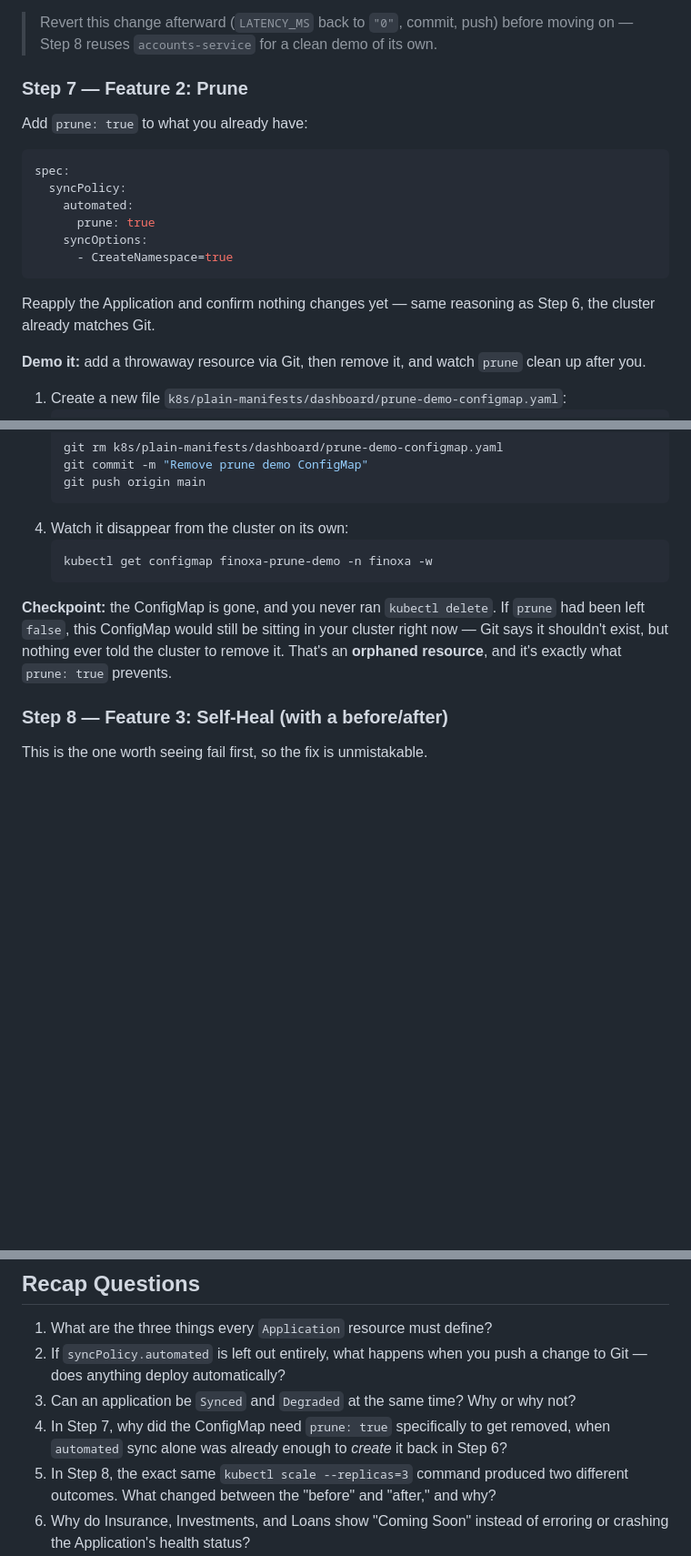
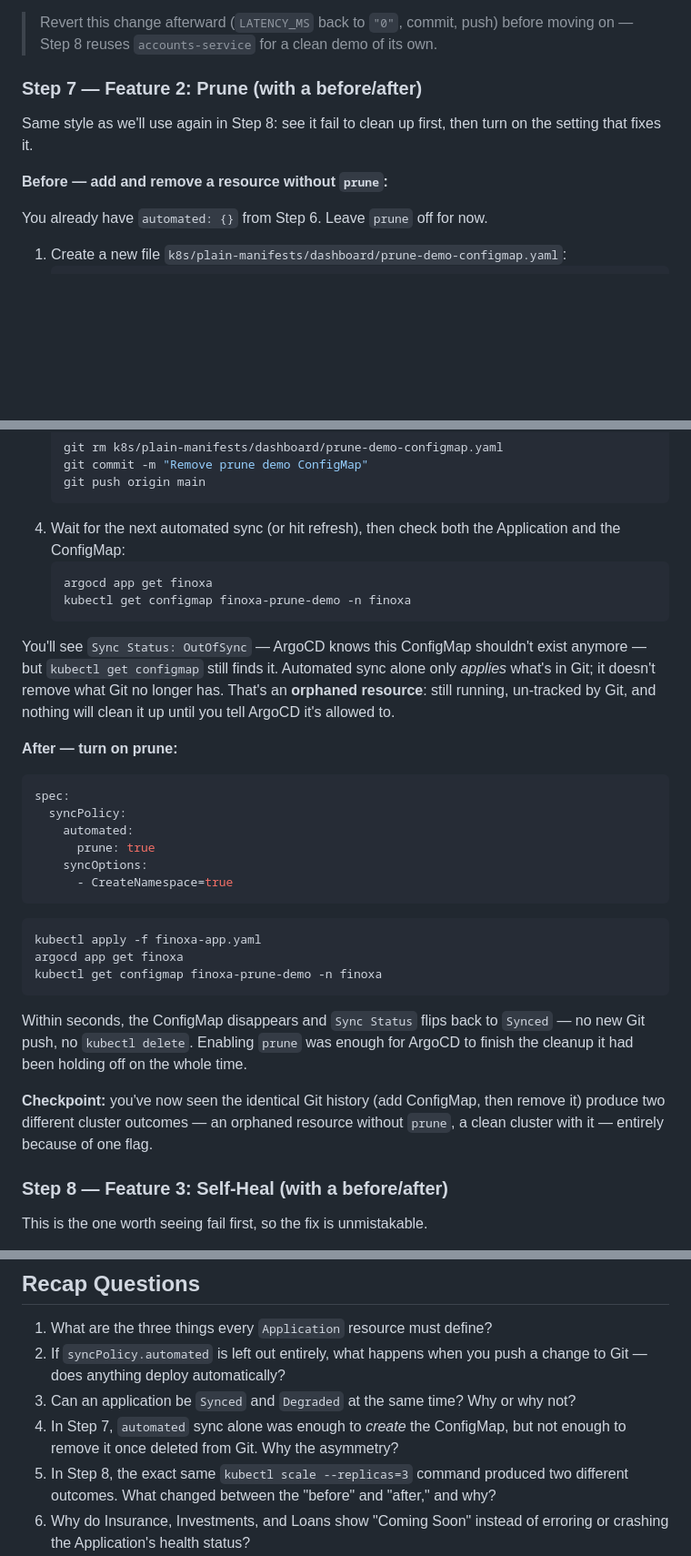
Before and after one commit to finovra-app/webapp, a Markdown page: docs/module-03-your-first-application.md, 3 parts joined by grey strips. Shown at 91% size. GitHub-like rendering; blank space fills up the shorter version.

Commit message:
Module 3: rewrite prune step as before/after, matching self-heal's structure
Shows the orphaned-resource case explicitly (OutOfSync + resource still
live) before enabling prune, instead of only demonstrating the working case.

````diff
--- a/docs/module-03-your-first-application.md
+++ b/docs/module-03-your-first-application.md
@@ -317,22 +317,13 @@ ArgoCD polls Git roughly every 3 minutes by default — you'll see the env var f
 
 > Revert this change afterward (`LATENCY_MS` back to `"0"`, commit, push) before moving on — Step 8 reuses `accounts-service` for a clean demo of its own.
 
-### Step 7 — Feature 2: Prune
+### Step 7 — Feature 2: Prune (with a before/after)
 
-Add `prune: true` to what you already have:
+Same style as we'll use again in Step 8: see it fail to clean up first, then turn on the setting that fixes it.
 
-```yaml
-spec:
-  syncPolicy:
-    automated:
-      prune: true
-    syncOptions:
-      - CreateNamespace=true
-```
+**Before — add and remove a resource without `prune`:**
 
-Reapply the Application and confirm nothing changes yet — same reasoning as Step 6, the cluster already matches Git.
-
-**Demo it:** add a throwaway resource via Git, then remove it, and watch `prune` clean up after you.
+You already have `automated: {}` from Step 6. Leave `prune` off for now.
 
 1. Create a new file `k8s/plain-manifests/dashboard/prune-demo-configmap.yaml`:
    ```yaml
@@ -355,12 +346,34 @@ Reapply the Application and confirm nothing changes yet — same reasoning as St
    git commit -m "Remove prune demo ConfigMap"
    git push origin main
    ```
-4. Watch it disappear from the cluster on its own:
+4. Wait for the next automated sync (or hit refresh), then check both the Application and the ConfigMap:
    ```bash
-   kubectl get configmap finoxa-prune-demo -n finoxa -w
+   argocd app get finoxa
+   kubectl get configmap finoxa-prune-demo -n finoxa
    ```
 
-**Checkpoint:** the ConfigMap is gone, and you never ran `kubectl delete`. If `prune` had been left `false`, this ConfigMap would still be sitting in your cluster right now — Git says it shouldn't exist, but nothing ever told the cluster to remove it. That's an **orphaned resource**, and it's exactly what `prune: true` prevents.
+You'll see `Sync Status: OutOfSync` — ArgoCD knows this ConfigMap shouldn't exist anymore — but `kubectl get configmap` still finds it. Automated sync alone only *applies* what's in Git; it doesn't remove what Git no longer has. That's an **orphaned resource**: still running, un-tracked by Git, and nothing will clean it up until you tell ArgoCD it's allowed to.
+
+**After — turn on prune:**
+
+```yaml
+spec:
+  syncPolicy:
+    automated:
+      prune: true
+    syncOptions:
+      - CreateNamespace=true
+```
+
+```bash
+kubectl apply -f finoxa-app.yaml
+argocd app get finoxa
+kubectl get configmap finoxa-prune-demo -n finoxa
+```
+
+Within seconds, the ConfigMap disappears and `Sync Status` flips back to `Synced` — no new Git push, no `kubectl delete`. Enabling `prune` was enough for ArgoCD to finish the cleanup it had been holding off on the whole time.
+
+**Checkpoint:** you've now seen the identical Git history (add ConfigMap, then remove it) produce two different cluster outcomes — an orphaned resource without `prune`, a clean cluster with it — entirely because of one flag.
 
 ### Step 8 — Feature 3: Self-Heal (with a before/after)
 
@@ -438,7 +451,7 @@ This time, within a few seconds, ArgoCD scales it back down to `1` on its own
 1. What are the three things every `Application` resource must define?
 2. If `syncPolicy.automated` is left out entirely, what happens when you push a change to Git — does anything deploy automatically?
 3. Can an application be `Synced` and `Degraded` at the same time? Why or why not?
-4. In Step 7, why did the ConfigMap need `prune: true` specifically to get removed, when `automated` sync alone was already enough to *create* it back in Step 6?
+4. In Step 7, `automated` sync alone was enough to *create* the ConfigMap, but not enough to remove it once deleted from Git. Why the asymmetry?
 5. In Step 8, the exact same `kubectl scale --replicas=3` command produced two different outcomes. What changed between the "before" and "after," and why?
 6. Why do Insurance, Investments, and Loans show "Coming Soon" instead of erroring or crashing the Application's health status?
 7. What's the difference between what the UI's "Diff" view shows you and what the "resource tree" shows you?
````
